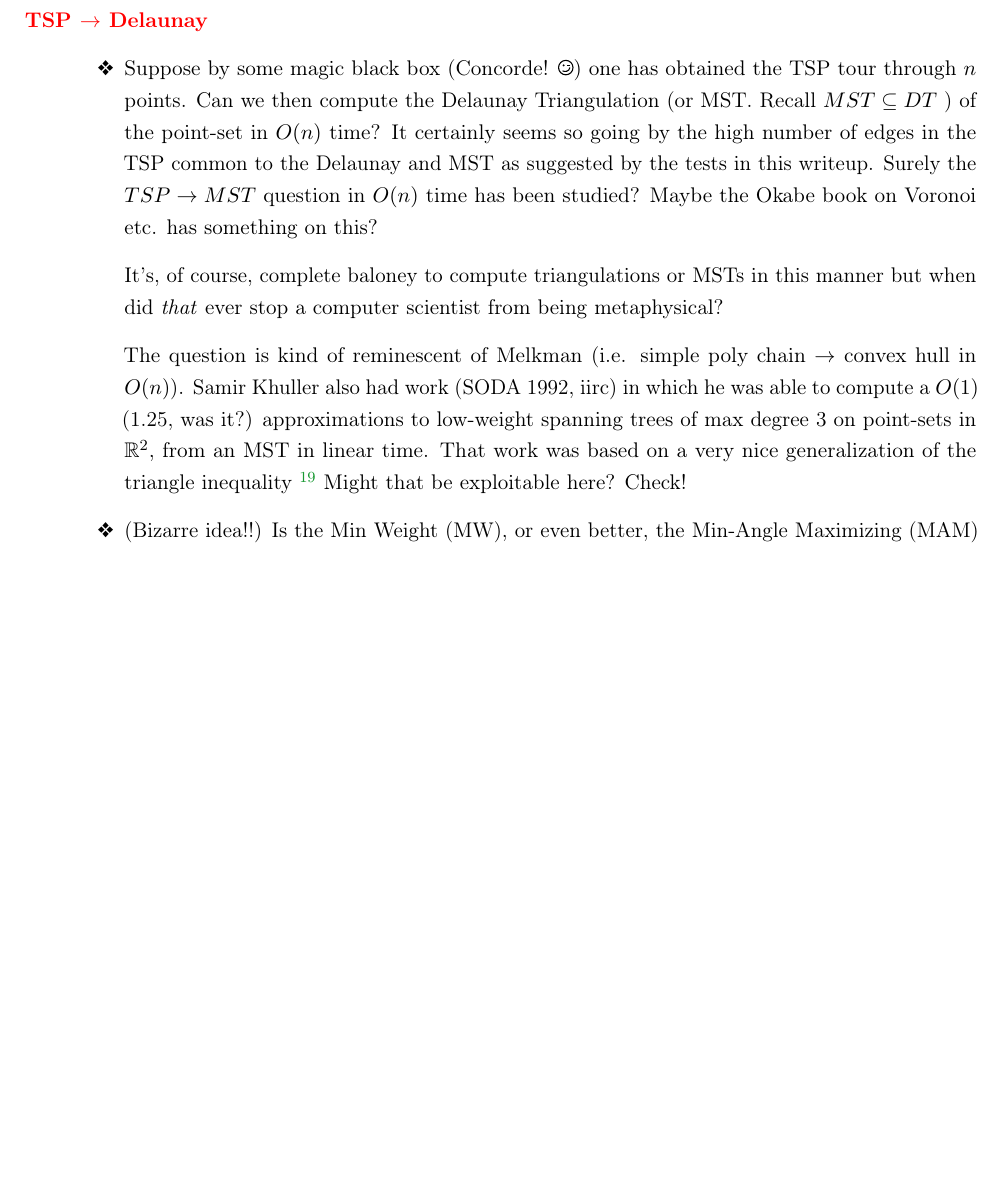
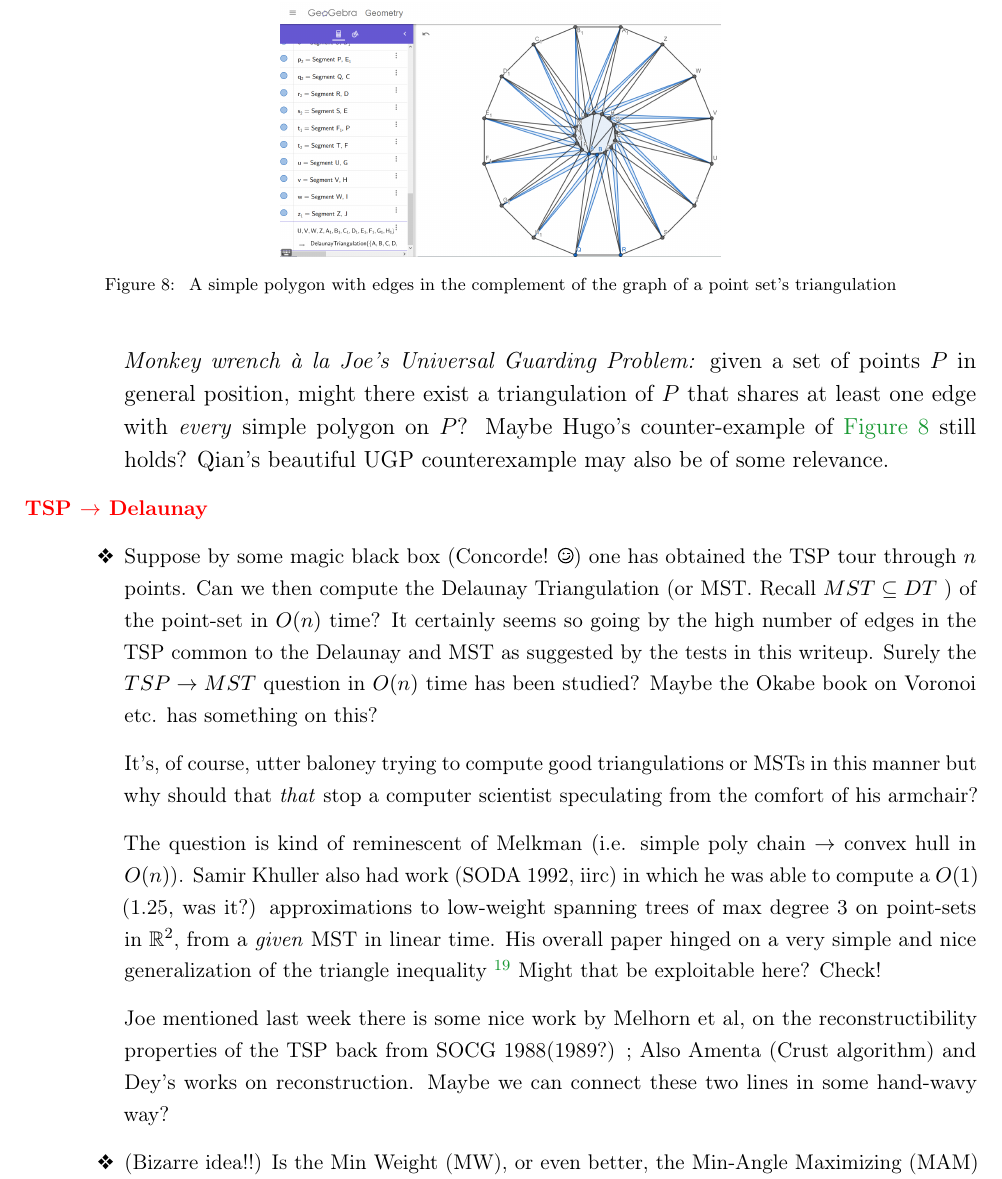
Before and after one commit to gtelang/tspnng, a LaTeX document (tex/main.tex, which reads tex/appendices.tex): part of page 36 of 36 before the commit and part of page 36 of 37 after it, cut at the place of the change, the shorter picture padded with empty space. The pictures show the PDF file README.pdf that the author committed with the source.

Commit message:
Added a few more armchair speculations and hugos example to the appendix

```diff
--- a/tex/appendices.tex
+++ b/tex/appendices.tex
@@ -216,6 +222,18 @@ If you have any trouble --- or detect a bug! ---  we can hash things out on Slac
        \item Given a set of points in $\RR^2$, does *ANY*
              (weakly/strongly) simple polygon and *ANY* triangulation on those
              points have an edge in common? This is surely not true, right?!
+
+             \large{\textbf{UPDATE}}: Yeah this isn't true.  \autoref{fig:hugo-example} is a nice counter-example due to Hugo.
+             \begin{figure}[H]
+             \centering
+             \includegraphics[width=8cm]{miscimages/hugo-example.png}
+             \caption{\label{fig:hugo-example} A simple polygon with edges in the complement of the graph of a point set's triangulation}
+             \end{figure}
+
+             \textit{Monkey wrench \ala Joe's Universal Guarding Problem:}
+             given a set of points $P$ in general position, might there exist a triangulation of $P$ that shares at least one edge with
+             \textit{every} simple polygon on $P$? Maybe Hugo's counter-example of \autoref{fig:hugo-example} still holds? Qian's beautiful UGP
+                           counterexample may also be of some relevance.
       \end{itemize}
 
 
@@ -228,22 +246,23 @@ If you have any trouble --- or detect a bug! ---  we can hash things out on Slac
           and MST as suggested by the tests in this writeup. Surely the $TSP \rarr MST$ question in $O(n)$ time has been studied?
           Maybe the Okabe book on Voronoi etc. has something on this?
 
-
-          It's, of course, complete baloney to compute triangulations or MSTs in this manner but when did \textit{that} ever stop a computer scientist
-          from being metaphysical?
+          It's, of course, utter baloney trying to compute good triangulations or MSTs in this manner but
+          why should  that \textit{that} stop a computer scientist speculating from the comfort of his armchair?
 
           The question is kind of reminescent of Melkman (i.e. simple poly chain $\rarr$ convex hull in $O(n)$). Samir Khuller also had work (SODA 1992, iirc)
           in which he was able to compute a $O(1)$ (1.25, was it?) approximations to low-weight spanning trees of max degree 3 on point-sets in $\RR^2$,
-          from an MST in linear time. That work was based on a very nice generalization of the triangle inequality
+          from a \textit{given} MST in linear time. His overall paper hinged on a very simple and nice generalization of the triangle inequality
           \footnote{which bounded the perimeter of a triangle in terms of the sums of the distances of a point $X$ to the points of that triangle. When we set $X$ to any of the vertices of the triangle, we recover the standard $\Delta$ inequality. I forget the exact coefficients of that cited linear inequality, remember some $3 \sqrt{3}$ and a 4 in there.}
           Might that be exploitable here? Check!
 
+          Joe mentioned last week there is some nice work by Melhorn et al, on the reconstructibility properties of the TSP back from SOCG 1988(1989?) ;  Also
+          Amenta (Crust algorithm) and Dey's works on reconstruction. Maybe we can connect these two lines in some hand-wavy way?
 
    \item (Bizarre idea!!) Is the Min Weight (MW), or even better, the Min-Angle Maximizing (MAM) Triangulation of the TSP and its external pockets close
           to being Delaunay in some sense\footnote{e.g. how good is the maximum value of the minimum angle in a triangle over all triangles different from OPT}?
           Note that both MW and MAM triangulations of simple polygons can be computed by D.P. Should be fun to try this out experimentally. See also Sandor's
-          ALENEX paper from 2015 where he did something about computing "bad" triangulations (iirc he wanted to minimize maximum angle i.e. make triangle skinny or sth),
-          maybe compare against the triangulations obtained from his code, just to see how bad the TSP $\rarr$ Delaunay heuristic is compared
+          ALENEX paper from 2015 where he did something about computing "bad" triangulations (iirc he wanted to minimize maximum angle i.e. make triangle skinny),
+          Maybe we could compare against the triangulations obtained from his code, just to see how bad the TSP $\rarr$ Delaunay heuristic is compared
           to the ``bad end'' of the spectrum?
 \end{itemize}
 
```
Also changed, not shown: tex/settings.tex (+3 -0 lines), README.pdf, tex/miscimages/hugo-example.png (added), tex/appendices.tex (16 more changed lines).
